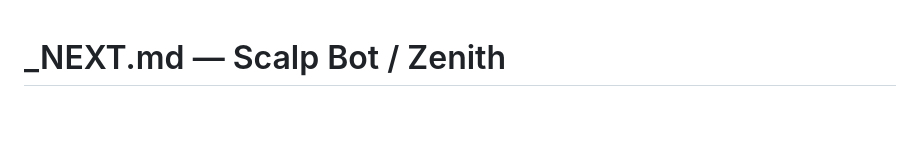
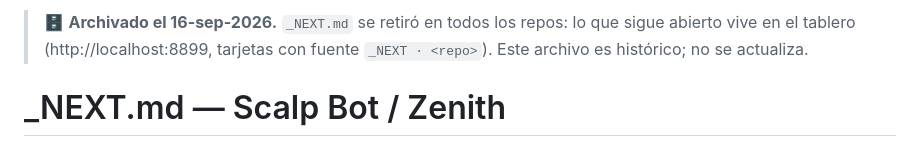
Before and after one commit to fercreek/vigil, a Markdown page: docs/archive/_NEXT-2026-09-16.md, the part around the change. Drawn GitHub-style; blank space fills up the shorter version.

Commit message:
docs: retire _NEXT.md, the board is now the only pending list
The file moves to docs/archive with a header pointing to the board, where
what is still open now lives as a card. Nothing else changes.

Co-Authored-By: Claude <noreply@anthropic.com>

```diff
--- a/_NEXT.md
+++ b/docs/archive/_NEXT-2026-09-16.md
@@ -1,3 +1,5 @@
+> 🗄️ **Archivado el 16-sep-2026.** `_NEXT.md` se retiró en todos los repos: lo que sigue abierto vive en el tablero (http://localhost:8899, tarjetas con fuente `_NEXT · <repo>`). Este archivo es histórico; no se actualiza.
+
 # _NEXT.md — Scalp Bot / Zenith
 
 > Update: 2026-08-23 · Último commit: `7863f0b` (pusheado + deployado Railway `355d76c7`)
```
